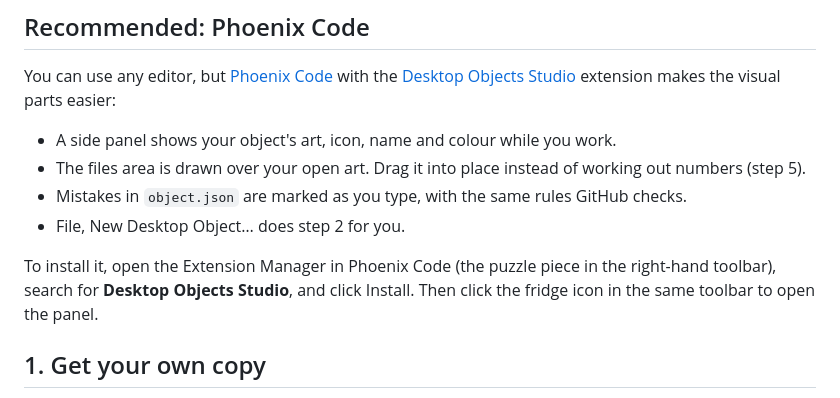
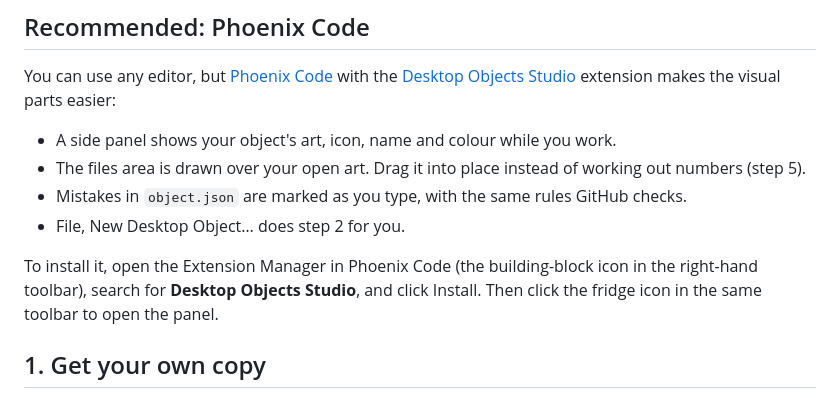
Before and after one commit to Electrofist/WhimsyDesk, a Markdown page: docs/make-your-own.md, the part around the change. GitHub-like rendering.

Commit message:
Guide: describe the Extension Manager icon correctly

```diff
--- a/docs/make-your-own.md
+++ b/docs/make-your-own.md
@@ -20,7 +20,7 @@ You can use any editor, but [Phoenix Code](https://phcode.dev) with the [Desktop
 - Mistakes in `object.json` are marked as you type, with the same rules GitHub checks.
 - File, New Desktop Object… does step 2 for you.
 
-To install it, open the Extension Manager in Phoenix Code (the puzzle piece in the right-hand toolbar), search for **Desktop Objects Studio**, and click Install. Then click the fridge icon in the same toolbar to open the panel.
+To install it, open the Extension Manager in Phoenix Code (the building-block icon in the right-hand toolbar), search for **Desktop Objects Studio**, and click Install. Then click the fridge icon in the same toolbar to open the panel.
 
 ## 1. Get your own copy
 
```
